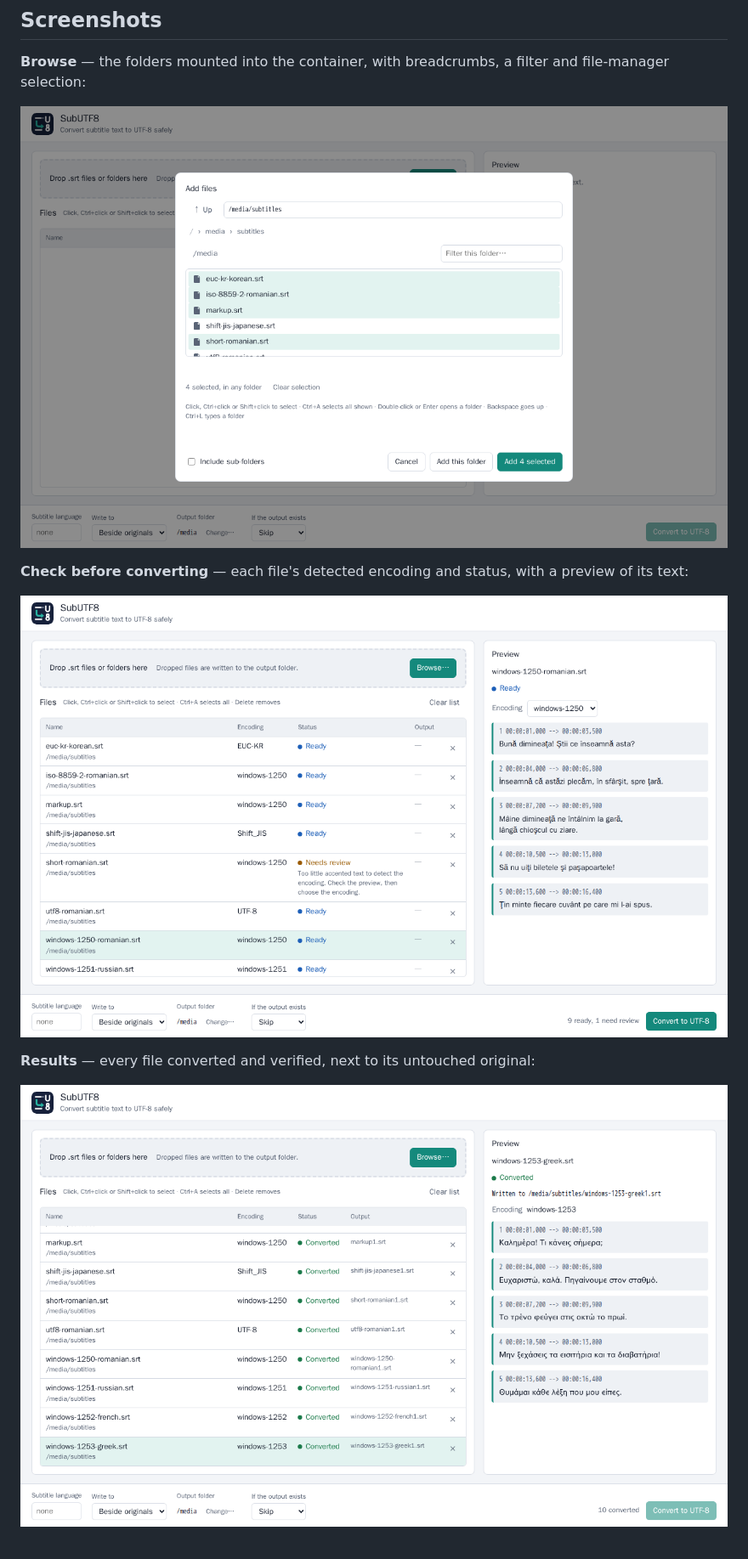
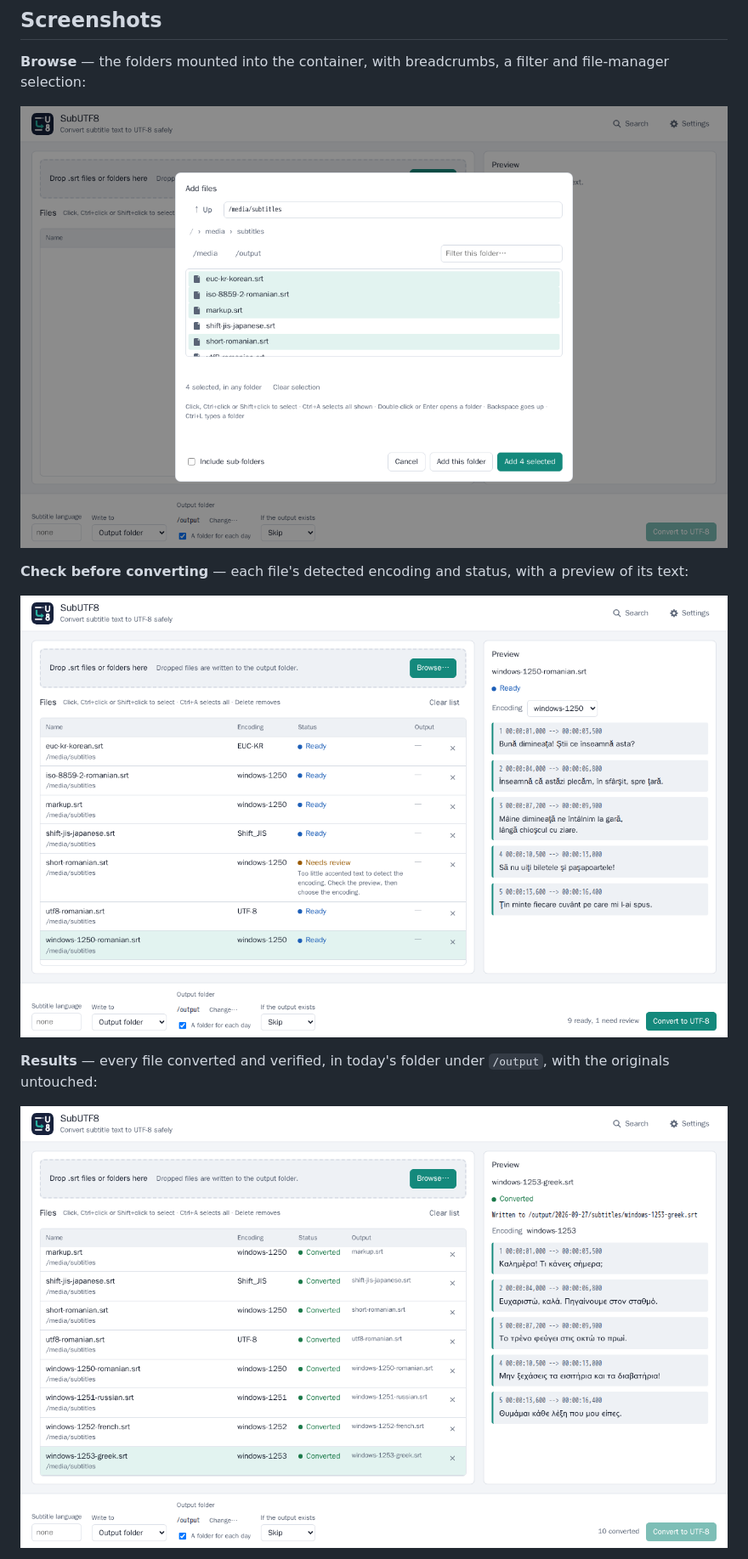
Before and after one commit to aiulian25/subutf8, a Markdown page: README.md, the part around one of its changes. Shown at 85% size. GitHub-like rendering; pictures changed too: docs/screenshots/browse.png, docs/screenshots/files.png, docs/screenshots/results.png.

```diff
--- a/README.md
+++ b/README.md
@@ -20,6 +20,6 @@ SubUTF8 converts the text encoding of `.srt` subtitle files to UTF-8 without cha
 
 ![Files and preview](docs/screenshots/files.png)
 
-**Results** — every file converted and verified, next to its untouched original:
+**Results** — every file converted and verified, in today's folder under `/output`, with the originals untouched:
 
 ![Results](docs/screenshots/results.png)
```
Also changed, not shown: other parts of README.md (+40 -6 lines), docs/screenshots/search.png (added), docs/screenshots/settings.png (added).
